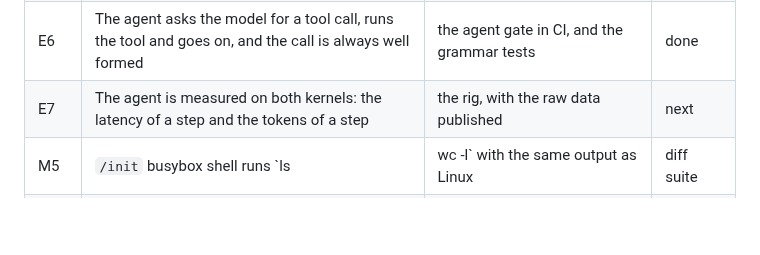
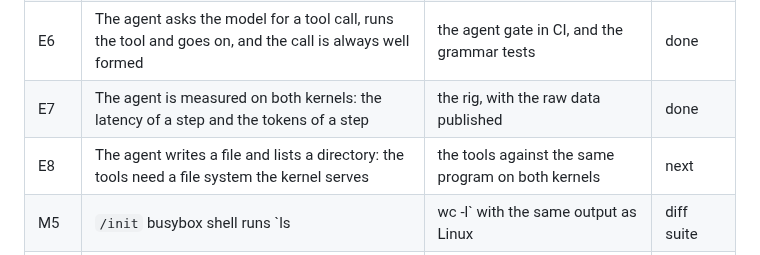
Before and after one commit to NicolasBecasAzagra/MadRust, a Markdown page: docs/ARCHITECTURE.md, the part around the change. GitHub-like rendering; blank space fills up the shorter version.

Commit message:
docs: the milestone ladder knows that the agent is measured

```diff
--- a/docs/ARCHITECTURE.md
+++ b/docs/ARCHITECTURE.md
@@ -403,7 +403,8 @@ done are implemented and asserted in CI.
 | E4 | A Rust inference runtime generates the same tokens as the reference implementation | token for token diff against the reference | done |
 | E5 | Tokens per second and time to first token, both kernels, same machine | the rig, with the raw data published | done |
 | E6 | The agent asks the model for a tool call, runs the tool and goes on, and the call is always well formed | the agent gate in CI, and the grammar tests | done |
-| E7 | The agent is measured on both kernels: the latency of a step and the tokens of a step | the rig, with the raw data published | next |
+| E7 | The agent is measured on both kernels: the latency of a step and the tokens of a step | the rig, with the raw data published | done |
+| E8 | The agent writes a file and lists a directory: the tools need a file system the kernel serves | the tools against the same program on both kernels | next |
 | M5 | `/init` busybox shell runs `ls | wc -l` with the same output as Linux | diff suite | deferred |
 | M6 | A musl dynamic binary runs from a read-only ext2 rootfs | golden log | deferred |
 | M7 | Signal and pipeline test suite produces identical output to Linux | diff suite in CI | deferred |
```
